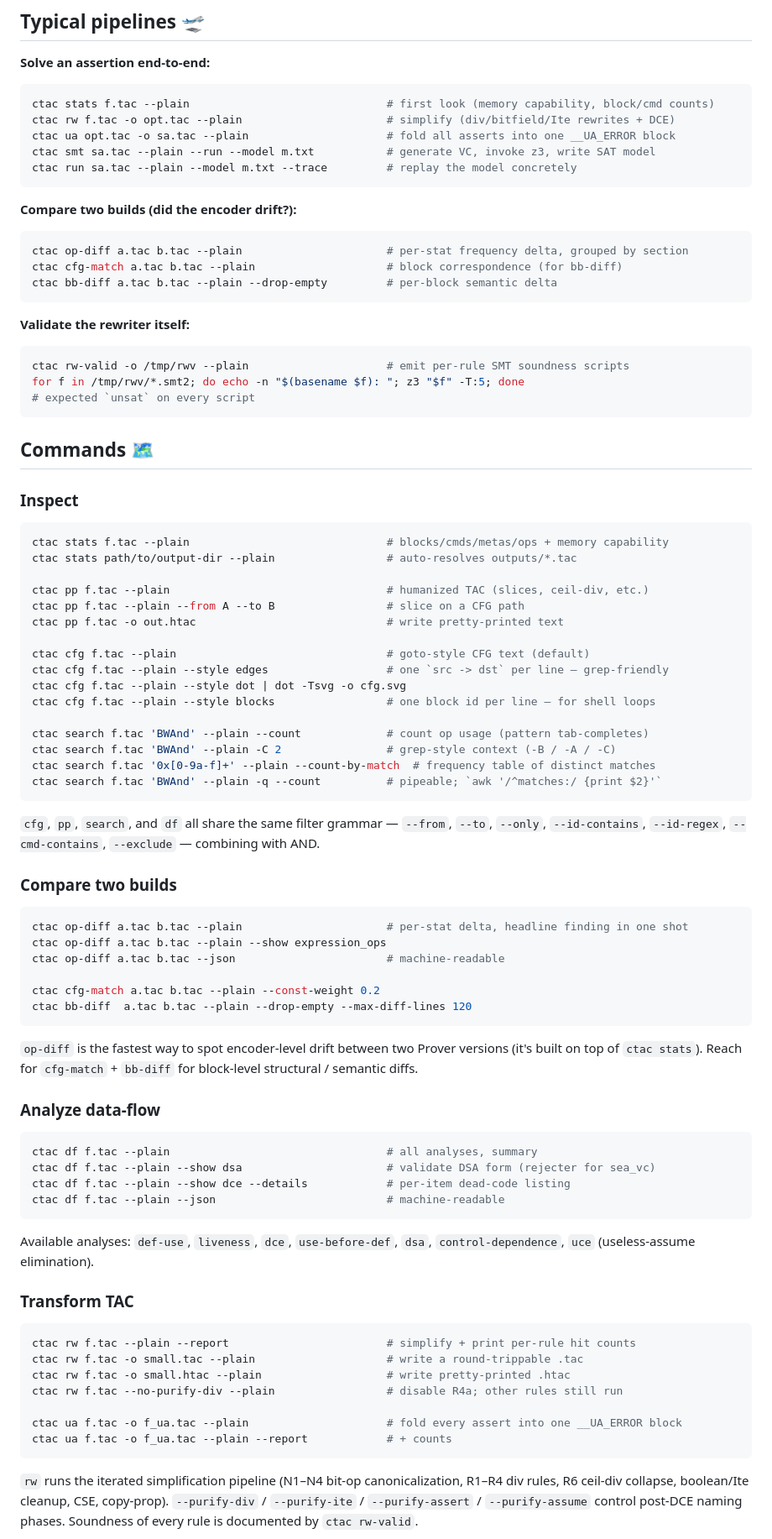
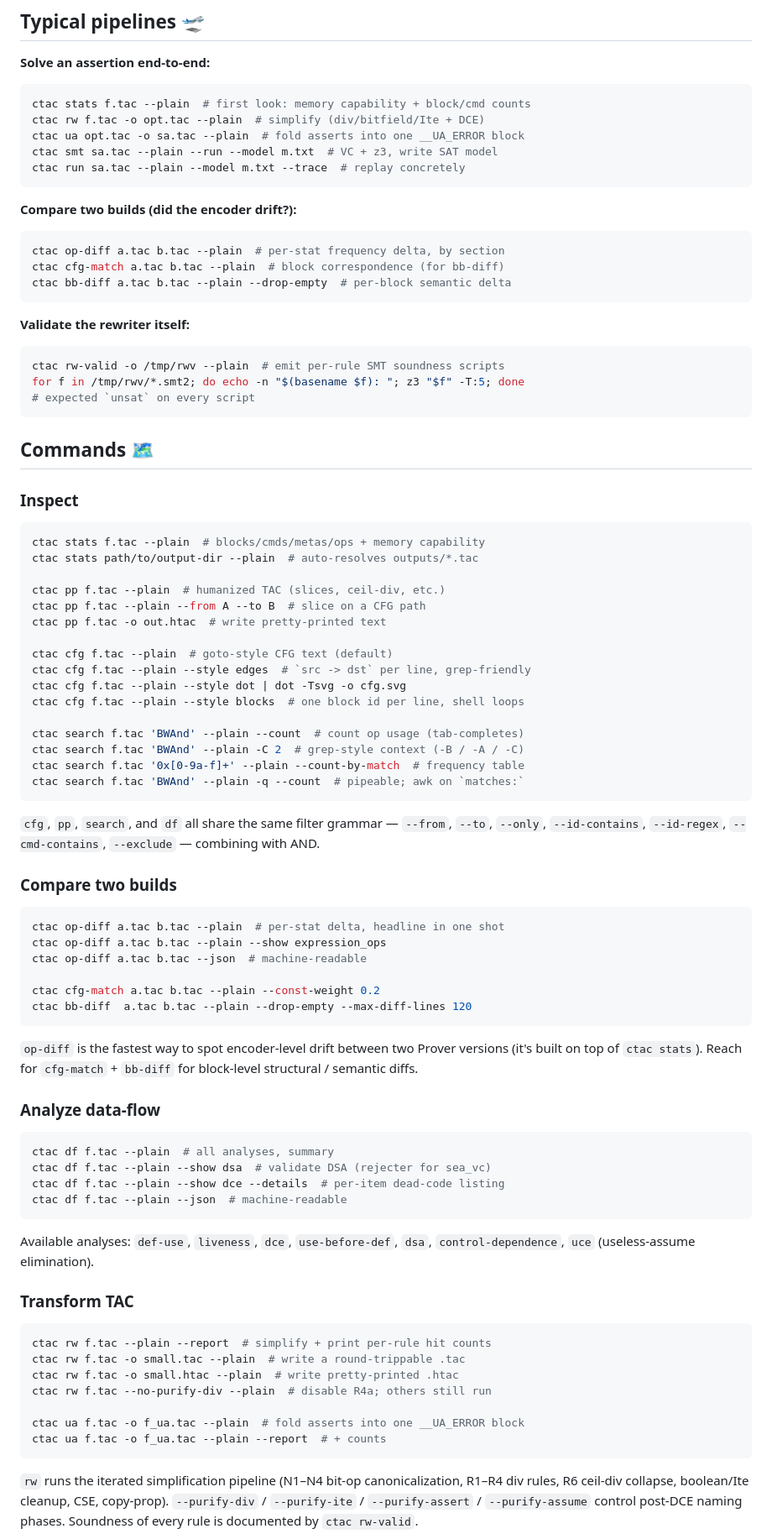
Before and after one commit to 1arie1/ctac, a Markdown page: README.md, the part around one of its changes. Shown at 84% size. Drawn GitHub-style.

Commit message:
README: tighten code blocks so they fit without horizontal scroll
The old blocks column-aligned `#` comments with ~40 spaces of
padding, pushing most command lines past 90 chars. GitHub's README
column width triggers a horizontal scroll in code blocks around
that length, which looked bad.

Kill the alignment, use a two-space separator between command and
comment, and shorten a few comments that would still have overflowed.
Every code line is now <= 80 chars.

Co-Authored-By: Claude Opus 4.7 (1M context) <noreply@anthropic.com>

````diff
--- a/README.md
+++ b/README.md
@@ -45,25 +45,25 @@ ctac --install-completion       # auto-detects zsh / bash / fish / powershell
 **Solve an assertion end-to-end:**
 
 ```bash
-ctac stats f.tac --plain                              # first look (memory capability, block/cmd counts)
-ctac rw f.tac -o opt.tac --plain                      # simplify (div/bitfield/Ite rewrites + DCE)
-ctac ua opt.tac -o sa.tac --plain                     # fold all asserts into one __UA_ERROR block
-ctac smt sa.tac --plain --run --model m.txt           # generate VC, invoke z3, write SAT model
-ctac run sa.tac --plain --model m.txt --trace         # replay the model concretely
+ctac stats f.tac --plain  # first look: memory capability + block/cmd counts
+ctac rw f.tac -o opt.tac --plain  # simplify (div/bitfield/Ite + DCE)
+ctac ua opt.tac -o sa.tac --plain  # fold asserts into one __UA_ERROR block
+ctac smt sa.tac --plain --run --model m.txt  # VC + z3, write SAT model
+ctac run sa.tac --plain --model m.txt --trace  # replay concretely
 ```
 
 **Compare two builds (did the encoder drift?):**
 
 ```bash
-ctac op-diff a.tac b.tac --plain                      # per-stat frequency delta, grouped by section
-ctac cfg-match a.tac b.tac --plain                    # block correspondence (for bb-diff)
-ctac bb-diff a.tac b.tac --plain --drop-empty         # per-block semantic delta
+ctac op-diff a.tac b.tac --plain  # per-stat frequency delta, by section
+ctac cfg-match a.tac b.tac --plain  # block correspondence (for bb-diff)
+ctac bb-diff a.tac b.tac --plain --drop-empty  # per-block semantic delta
 ```
 
 **Validate the rewriter itself:**
 
 ```bash
-ctac rw-valid -o /tmp/rwv --plain                     # emit per-rule SMT soundness scripts
+ctac rw-valid -o /tmp/rwv --plain  # emit per-rule SMT soundness scripts
 for f in /tmp/rwv/*.smt2; do echo -n "$(basename $f): "; z3 "$f" -T:5; done
 # expected `unsat` on every script
 ```
@@ -73,22 +73,22 @@ for f in /tmp/rwv/*.smt2; do echo -n "$(basename $f): "; z3 "$f" -T:5; done
 ### Inspect
 
 ```bash
-ctac stats f.tac --plain                              # blocks/cmds/metas/ops + memory capability
-ctac stats path/to/output-dir --plain                 # auto-resolves outputs/*.tac
+ctac stats f.tac --plain  # blocks/cmds/metas/ops + memory capability
+ctac stats path/to/output-dir --plain  # auto-resolves outputs/*.tac
 
-ctac pp f.tac --plain                                 # humanized TAC (slices, ceil-div, etc.)
-ctac pp f.tac --plain --from A --to B                 # slice on a CFG path
-ctac pp f.tac -o out.htac                             # write pretty-printed text
+ctac pp f.tac --plain  # humanized TAC (slices, ceil-div, etc.)
+ctac pp f.tac --plain --from A --to B  # slice on a CFG path
+ctac pp f.tac -o out.htac  # write pretty-printed text
 
-ctac cfg f.tac --plain                                # goto-style CFG text (default)
-ctac cfg f.tac --plain --style edges                  # one `src -> dst` per line — grep-friendly
+ctac cfg f.tac --plain  # goto-style CFG text (default)
+ctac cfg f.tac --plain --style edges  # `src -> dst` per line, grep-friendly
 ctac cfg f.tac --plain --style dot | dot -Tsvg -o cfg.svg
-ctac cfg f.tac --plain --style blocks                 # one block id per line — for shell loops
+ctac cfg f.tac --plain --style blocks  # one block id per line, shell loops
 
-ctac search f.tac 'BWAnd' --plain --count             # count op usage (pattern tab-completes)
-ctac search f.tac 'BWAnd' --plain -C 2                # grep-style context (-B / -A / -C)
-ctac search f.tac '0x[0-9a-f]+' --plain --count-by-match  # frequency table of distinct matches
-ctac search f.tac 'BWAnd' --plain -q --count          # pipeable; `awk '/^matches:/ {print $2}'`
+ctac search f.tac 'BWAnd' --plain --count  # count op usage (tab-completes)
+ctac search f.tac 'BWAnd' --plain -C 2  # grep-style context (-B / -A / -C)
+ctac search f.tac '0x[0-9a-f]+' --plain --count-by-match  # frequency table
+ctac search f.tac 'BWAnd' --plain -q --count  # pipeable; awk on `matches:`
 ```
 
 `cfg`, `pp`, `search`, and `df` all share the same filter grammar —
@@ -98,9 +98,9 @@ ctac search f.tac 'BWAnd' --plain -q --count          # pipeable; `awk '/^matche
 ### Compare two builds
 
 ```bash
-ctac op-diff a.tac b.tac --plain                      # per-stat delta, headline finding in one shot
+ctac op-diff a.tac b.tac --plain  # per-stat delta, headline in one shot
 ctac op-diff a.tac b.tac --plain --show expression_ops
-ctac op-diff a.tac b.tac --json                       # machine-readable
+ctac op-diff a.tac b.tac --json  # machine-readable
 
 ctac cfg-match a.tac b.tac --plain --const-weight 0.2
 ctac bb-diff  a.tac b.tac --plain --drop-empty --max-diff-lines 120
@@ -113,10 +113,10 @@ Prover versions (it's built on top of `ctac stats`). Reach for
 ### Analyze data-flow
 
 ```bash
-ctac df f.tac --plain                                 # all analyses, summary
-ctac df f.tac --plain --show dsa                      # validate DSA form (rejecter for sea_vc)
-ctac df f.tac --plain --show dce --details            # per-item dead-code listing
-ctac df f.tac --plain --json                          # machine-readable
+ctac df f.tac --plain  # all analyses, summary
+ctac df f.tac --plain --show dsa  # validate DSA (rejecter for sea_vc)
+ctac df f.tac --plain --show dce --details  # per-item dead-code listing
+ctac df f.tac --plain --json  # machine-readable
 ```
 
 Available analyses: `def-use`, `liveness`, `dce`, `use-before-def`,
@@ -125,13 +125,13 @@ Available analyses: `def-use`, `liveness`, `dce`, `use-before-def`,
 ### Transform TAC
 
 ```bash
-ctac rw f.tac --plain --report                        # simplify + print per-rule hit counts
-ctac rw f.tac -o small.tac --plain                    # write a round-trippable .tac
-ctac rw f.tac -o small.htac --plain                   # write pretty-printed .htac
-ctac rw f.tac --no-purify-div --plain                 # disable R4a; other rules still run
+ctac rw f.tac --plain --report  # simplify + print per-rule hit counts
+ctac rw f.tac -o small.tac --plain  # write a round-trippable .tac
+ctac rw f.tac -o small.htac --plain  # write pretty-printed .htac
+ctac rw f.tac --no-purify-div --plain  # disable R4a; others still run
 
-ctac ua f.tac -o f_ua.tac --plain                     # fold every assert into one __UA_ERROR block
-ctac ua f.tac -o f_ua.tac --plain --report            # + counts
+ctac ua f.tac -o f_ua.tac --plain  # fold asserts into one __UA_ERROR block
+ctac ua f.tac -o f_ua.tac --plain --report  # + counts
 ```
 
 `rw` runs the iterated simplification pipeline (N1–N4 bit-op
````
Also changed, not shown: other parts of README.md (+11 -11 lines).
